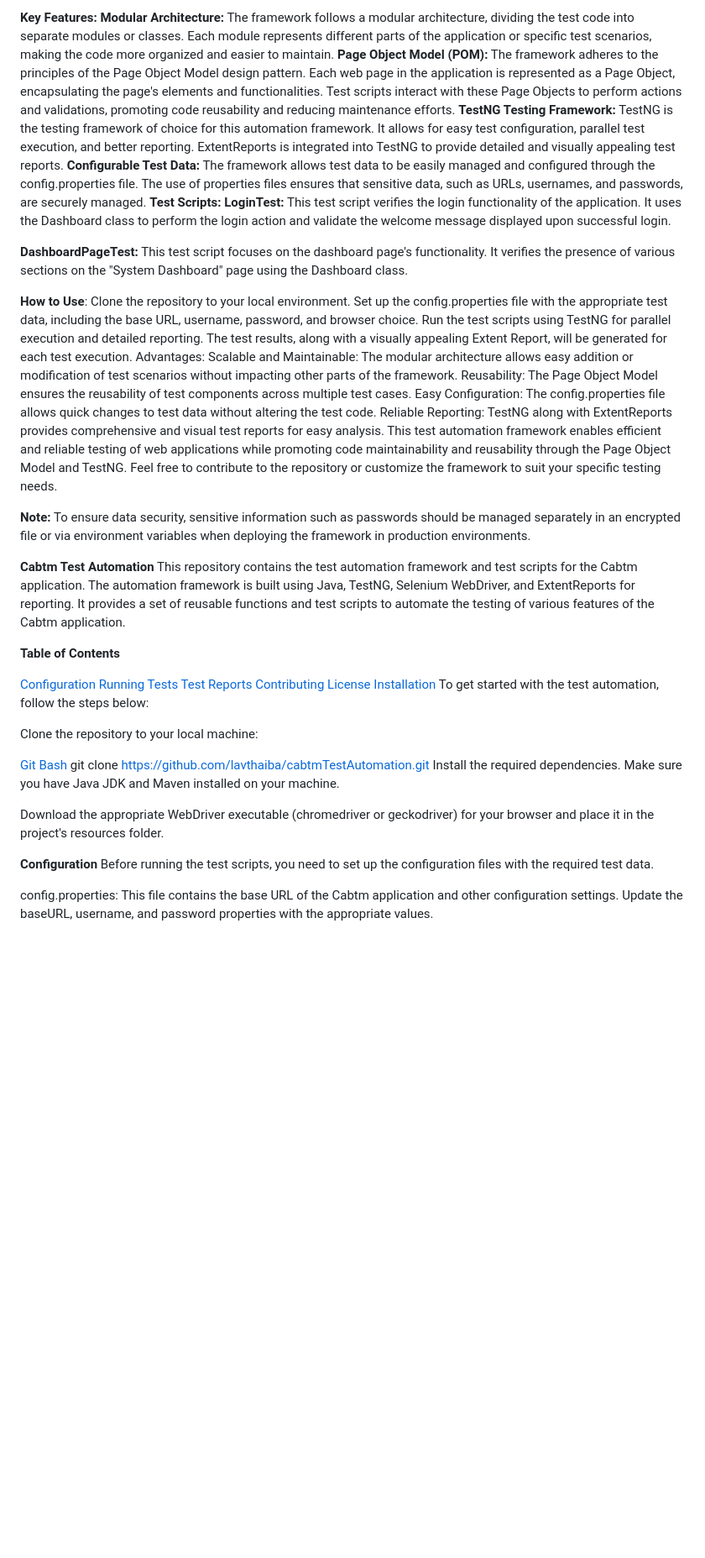
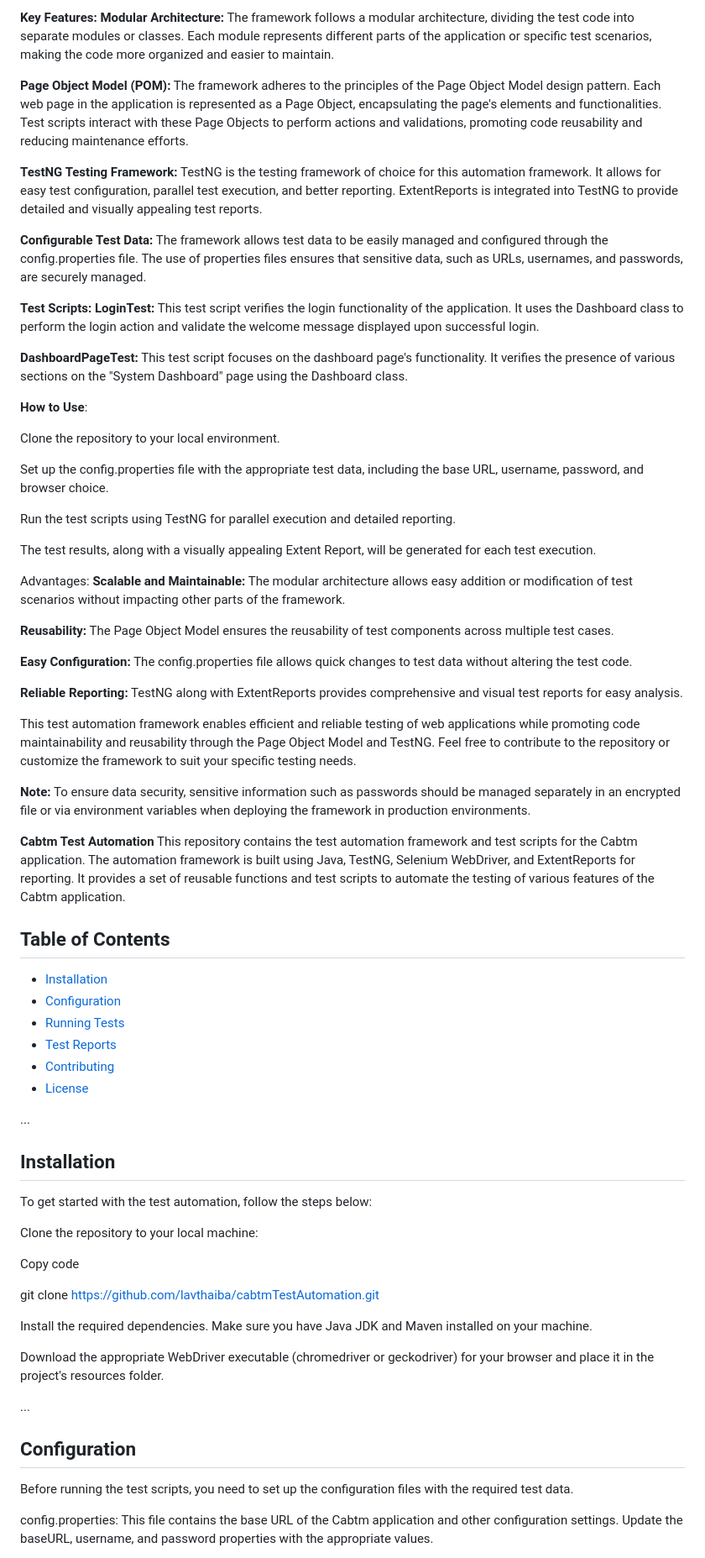
Before and after one commit to lavthaiba/cabtmTestAutomation, a Markdown page: README.md, the part around one of its changes. Shown at 84% size. Rendered like a GitHub page; blank space fills up the shorter version.

Commit message:
Update README.md
Cabtm Automation Readme File [updated]

```diff
--- a/README.md
+++ b/README.md
@@ -3,24 +3,37 @@ This is a robust and maintainable test automation framework designed using the P
 
 **Key Features:**
 **Modular Architecture:** The framework follows a modular architecture, dividing the test code into separate modules or classes. Each module represents different parts of the application or specific test scenarios, making the code more organized and easier to maintain.
+
 **Page Object Model (POM):** The framework adheres to the principles of the Page Object Model design pattern. Each web page in the application is represented as a Page Object, encapsulating the page's elements and functionalities. Test scripts interact with these Page Objects to perform actions and validations, promoting code reusability and reducing maintenance efforts.
+
 **TestNG Testing Framework:** TestNG is the testing framework of choice for this automation framework. It allows for easy test configuration, parallel test execution, and better reporting. ExtentReports is integrated into TestNG to provide detailed and visually appealing test reports.
+
 **Configurable Test Data:** The framework allows test data to be easily managed and configured through the config.properties file. The use of properties files ensures that sensitive data, such as URLs, usernames, and passwords, are securely managed.
+
 **Test Scripts:**
 **LoginTest:** This test script verifies the login functionality of the application. It uses the Dashboard class to perform the login action and validate the welcome message displayed upon successful login.
 
 **DashboardPageTest:** This test script focuses on the dashboard page's functionality. It verifies the presence of various sections on the "System Dashboard" page using the Dashboard class.
 
 **How to Use**:
+
 Clone the repository to your local environment.
+
 Set up the config.properties file with the appropriate test data, including the base URL, username, password, and browser choice.
+
 Run the test scripts using TestNG for parallel execution and detailed reporting.
+
 The test results, along with a visually appealing Extent Report, will be generated for each test execution.
+
 Advantages:
-Scalable and Maintainable: The modular architecture allows easy addition or modification of test scenarios without impacting other parts of the framework.
-Reusability: The Page Object Model ensures the reusability of test components across multiple test cases.
-Easy Configuration: The config.properties file allows quick changes to test data without altering the test code.
-Reliable Reporting: TestNG along with ExtentReports provides comprehensive and visual test reports for easy analysis.
+**Scalable and Maintainable:** The modular architecture allows easy addition or modification of test scenarios without impacting other parts of the framework.
+
+**Reusability:** The Page Object Model ensures the reusability of test components across multiple test cases.
+
+**Easy Configuration:** The config.properties file allows quick changes to test data without altering the test code.
+
+**Reliable Reporting:** TestNG along with ExtentReports provides comprehensive and visual test reports for easy analysis.
+
 This test automation framework enables efficient and reliable testing of web applications while promoting code maintainability and reusability through the Page Object Model and TestNG. Feel free to contribute to the repository or customize the framework to suit your specific testing needs.
 
 **Note:** To ensure data security, sensitive information such as passwords should be managed separately in an encrypted file or via environment variables when deploying the framework in production environments.
@@ -28,25 +41,34 @@ This test automation framework enables efficient and reliable testing of web app
 **Cabtm Test Automation**
 This repository contains the test automation framework and test scripts for the Cabtm application. The automation framework is built using Java, TestNG, Selenium WebDriver, and ExtentReports for reporting. It provides a set of reusable functions and test scripts to automate the testing of various features of the Cabtm application.
 
-**Table of Contents**
+## Table of Contents
 
-[Configuration](#Configuration)
-[Running Tests](#Running-Test)
-[Test Reports](#Test-Reports)
-[Contributing](#Contributing)
-[License](#LICENSE)
-[Installation](#Installation)
+- [Installation](#installation)
+- [Configuration](#configuration)
+- [Running Tests](#running-tests)
+- [Test Reports](#test-reports)
+- [Contributing](#contributing)
+- [License](#license)
+
+...
+
+## Installation
 To get started with the test automation, follow the steps below:
 
 Clone the repository to your local machine:
 
-[Git Bash]([url](https://github.com/lavthaiba/cabtmTestAutomation.git))
+Copy code
+
 git clone https://github.com/lavthaiba/cabtmTestAutomation.git
+
 Install the required dependencies. Make sure you have Java JDK and Maven installed on your machine.
 
 Download the appropriate WebDriver executable (chromedriver or geckodriver) for your browser and place it in the project's resources folder.
 
-**Configuration**
+...
+
+## Configuration
+
 Before running the test scripts, you need to set up the configuration files with the required test data.
 
 config.properties: This file contains the base URL of the Cabtm application and other configuration settings. Update the baseURL, username, and password properties with the appropriate values.
```
Also changed, not shown: other parts of README.md (+23 -18 lines).
